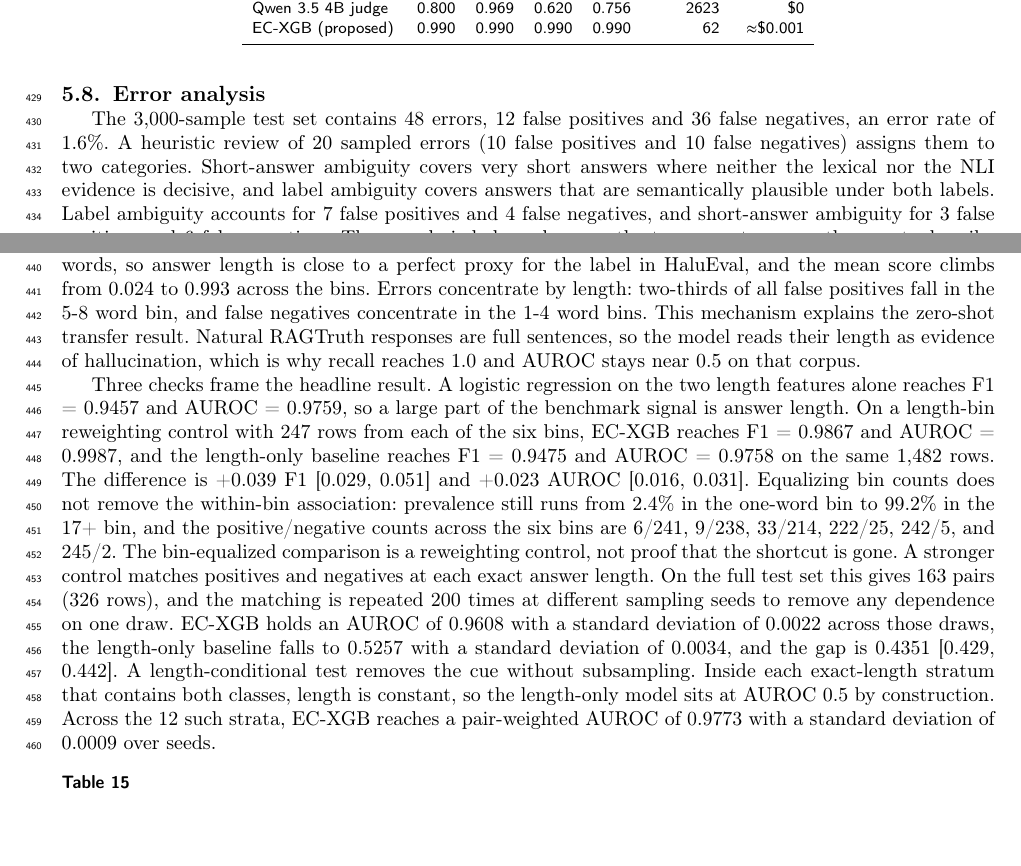
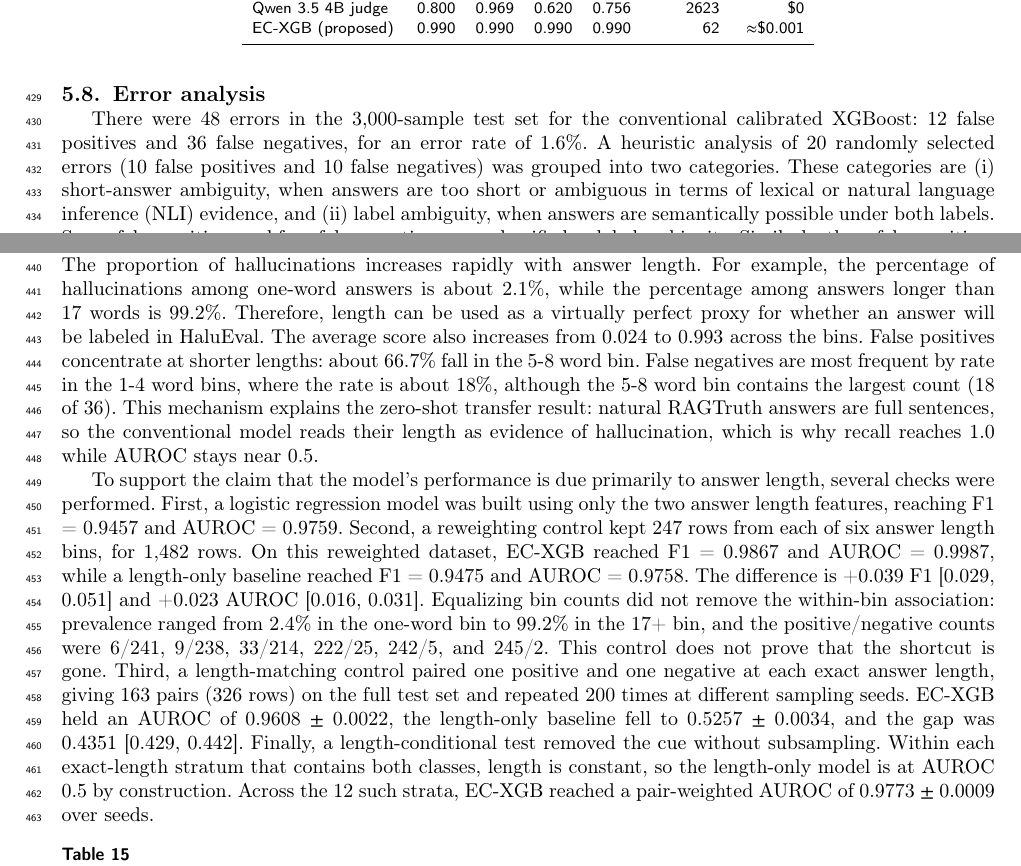
Before and after one commit to Atik203/HaluRISC, a LaTeX paper (Journal_Paper/halurisc.tex): two parts of pages 15 and 16 of 18, joined at a grey line, cut so that both start at the same text, the shorter picture padded with empty space. Compiled offline with pdfLaTeX; a LaTeX package or settings file that is missing is left out.

Commit message:
Update halurisc document and output files with revised metrics and formatting
- Adjusted LaTeX auxiliary file timestamps for consistency.
- Updated PDF content to improve clarity in model performance metrics and error analysis.
- Enhanced readability of tables and figures, ensuring accurate representation of results.
- Revised conclusion and acknowledgments sections for better coherence and flow.

```diff
--- a/Journal_Paper/halurisc.tex
+++ b/Journal_Paper/halurisc.tex
@@ -824,11 +824,11 @@ Table~\ref{tab:judge} compares EC-XGB with two separate judges on the same 200 b
 
 \subsection{Error analysis}
 
-The 3{,}000-sample test set contains 48 errors, 12 false positives and 36 false negatives, an error rate of 1.6\%. A heuristic review of 20 sampled errors (10 false positives and 10 false negatives) assigns them to two categories. Short-answer ambiguity covers very short answers where neither the lexical nor the NLI evidence is decisive, and label ambiguity covers answers that are semantically plausible under both labels. Label ambiguity accounts for 7 false positives and 4 false negatives, and short-answer ambiguity for 3 false positives and 6 false negatives. The sample is balanced across the two error types, so the counts describe the reviewed cases rather than the full error population. Both categories trace back to the construction of the benchmark, where short answers are frequently hallucinated by design.
+There were 48 errors in the 3{,}000-sample test set for the conventional calibrated XGBoost: 12 false positives and 36 false negatives, for an error rate of 1.6\%. A heuristic analysis of 20 randomly selected errors (10 false positives and 10 false negatives) was grouped into two categories. These categories are (i) short-answer ambiguity, when answers are too short or ambiguous in terms of lexical or natural language inference (NLI) evidence, and (ii) label ambiguity, when answers are semantically possible under both labels. Seven false positives and four false negatives were classified as label ambiguity. Similarly, three false positives and six false negatives were classified as short-answer ambiguity. The sample is balanced across the two error directions, so these counts describe the reviewed cases, not the full population.
 
-The length distribution behind those errors is the more informative signal. Table~\ref{tab:length} bins the full test set by answer length. The hallucinated share is 2.1\% among one-word answers and rises to 99.2\% above 17 words, so answer length is close to a perfect proxy for the label in HaluEval, and the mean score climbs from 0.024 to 0.993 across the bins. Errors concentrate by length: two-thirds of all false positives fall in the 5-8 word bin, and false negatives concentrate in the 1-4 word bins. This mechanism explains the zero-shot transfer result. Natural RAGTruth responses are full sentences, so the model reads their length as evidence of hallucination, which is why recall reaches 1.0 and AUROC stays near 0.5 on that corpus.
+The most important piece of information in the data is the distribution of the lengths of the answers that contain errors. Table~\ref{tab:length} provides a breakdown of false positives and false negatives by answer length. The proportion of hallucinations increases rapidly with answer length. For example, the percentage of hallucinations among one-word answers is about 2.1\%, while the percentage among answers longer than 17 words is 99.2\%. Therefore, length can be used as a virtually perfect proxy for whether an answer will be labeled in HaluEval. The average score also increases from 0.024 to 0.993 across the bins. False positives concentrate at shorter lengths: about 66.7\% fall in the 5-8 word bin. False negatives are most frequent by rate in the 1-4 word bins, where the rate is about 18\%, although the 5-8 word bin contains the largest count (18 of 36). This mechanism explains the zero-shot transfer result: natural RAGTruth answers are full sentences, so the conventional model reads their length as evidence of hallucination, which is why recall reaches 1.0 while AUROC stays near 0.5.
 
-Three checks frame the headline result. A logistic regression on the two length features alone reaches F1 = 0.9457 and AUROC = 0.9759, so a large part of the benchmark signal is answer length. On a length-bin reweighting control with 247 rows from each of the six bins, EC-XGB reaches F1 = 0.9867 and AUROC = 0.9987, and the length-only baseline reaches F1 = 0.9475 and AUROC = 0.9758 on the same 1{,}482 rows. The difference is +0.039 F1 [0.029, 0.051] and +0.023 AUROC [0.016, 0.031]. Equalizing bin counts does not remove the within-bin association: prevalence still runs from 2.4\% in the one-word bin to 99.2\% in the 17+ bin, and the positive/negative counts across the six bins are 6/241, 9/238, 33/214, 222/25, 242/5, and 245/2. The bin-equalized comparison is a reweighting control, not proof that the shortcut is gone. A stronger control matches positives and negatives at each exact answer length. On the full test set this gives 163 pairs (326 rows), and the matching is repeated 200 times at different sampling seeds to remove any dependence on one draw. EC-XGB holds an AUROC of 0.9608 with a standard deviation of 0.0022 across those draws, the length-only baseline falls to 0.5257 with a standard deviation of 0.0034, and the gap is 0.4351 [0.429, 0.442]. A length-conditional test removes the cue without subsampling. Inside each exact-length stratum that contains both classes, length is constant, so the length-only model sits at AUROC 0.5 by construction. Across the 12 such strata, EC-XGB reaches a pair-weighted AUROC of 0.9773 with a standard deviation of 0.0009 over seeds.
+To support the claim that the model's performance is due primarily to answer length, several checks were performed. First, a logistic regression model was built using only the two answer length features, reaching F1 = 0.9457 and AUROC = 0.9759. Second, a reweighting control kept 247 rows from each of six answer length bins, for 1{,}482 rows. On this reweighted dataset, EC-XGB reached F1 = 0.9867 and AUROC = 0.9987, while a length-only baseline reached F1 = 0.9475 and AUROC = 0.9758. The difference is +0.039 F1 [0.029, 0.051] and +0.023 AUROC [0.016, 0.031]. Equalizing bin counts did not remove the within-bin association: prevalence ranged from 2.4\% in the one-word bin to 99.2\% in the 17+ bin, and the positive/negative counts were 6/241, 9/238, 33/214, 222/25, 242/5, and 245/2. This control does not prove that the shortcut is gone. Third, a length-matching control paired one positive and one negative at each exact answer length, giving 163 pairs (326 rows) on the full test set and repeated 200 times at different sampling seeds. EC-XGB held an AUROC of 0.9608 $\pm$ 0.0022, the length-only baseline fell to 0.5257 $\pm$ 0.0034, and the gap was 0.4351 [0.429, 0.442]. Finally, a length-conditional test removed the cue without subsampling. Within each exact-length stratum that contains both classes, length is constant, so the length-only model is at AUROC 0.5 by construction. Across the 12 such strata, EC-XGB reached a pair-weighted AUROC of 0.9773 $\pm$ 0.0009 over seeds.
 
 \begin{table}[pos=htbp]
   \centering
```
Also changed, not shown: Journal_Paper/out/halurisc.pdf, 1 other file.
